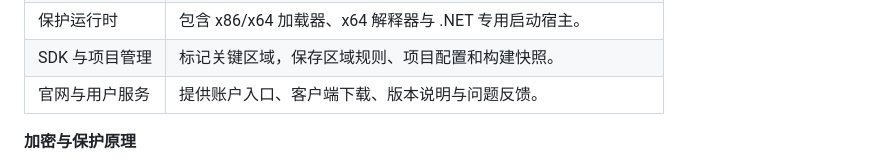
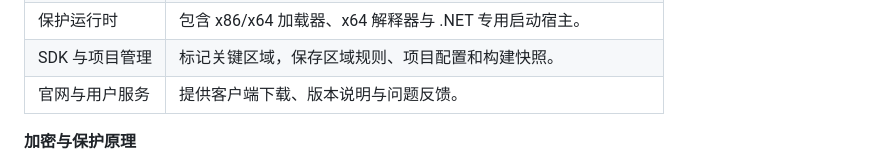
Before and after one commit to GH6324/NovaProtect, a Markdown page: README.md, the part around the change. Drawn GitHub-style.

```diff
--- a/README.md
+++ b/README.md
@@ -22,7 +22,7 @@ NovaProtect 将目标分析、保护配置、关键区域管理和构建输出
 | 原生保护引擎    | C++ 实现 PE 分析、区段处理、虚拟指令转换与输出构建。       |
 | 保护运行时     | 包含 x86/x64 加载器、x64 解释器与 .NET 专用启动宿主。 |
 | SDK 与项目管理 | 标记关键区域，保存区域规则、项目配置和构建快照。             |
-| 官网与用户服务   | 提供账户入口、客户端下载、版本说明与问题反馈。              |
+| 官网与用户服务   | 提供客户端下载、版本说明与问题反馈。              |
 
 **加密与保护原理**
 
```
